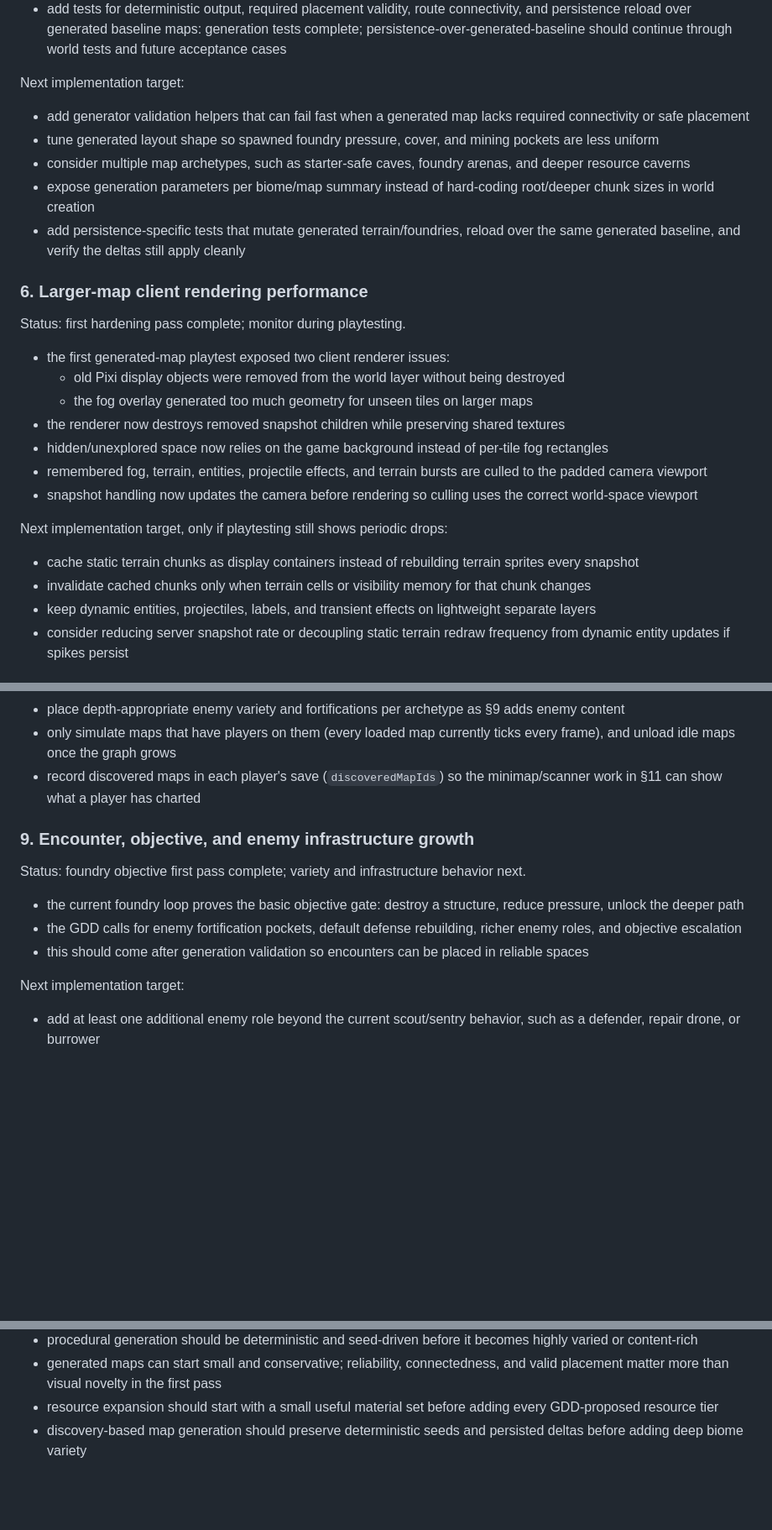
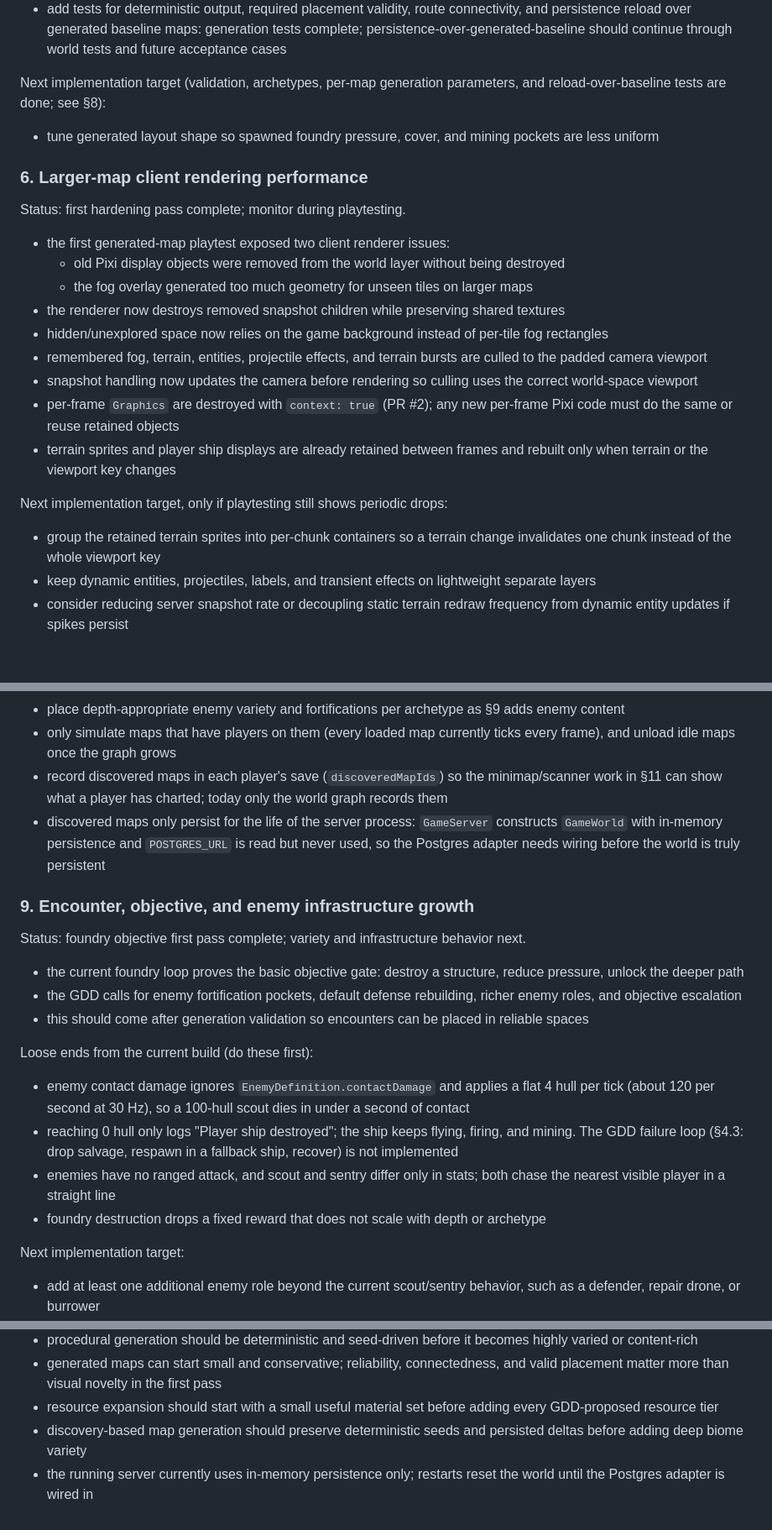
Before and after one commit to Runefollower/HealerAndDestroyer, a Markdown page: PLAN.md, 3 parts joined by grey strips. Shown at 84% size. GitHub-like rendering; blank space fills up the shorter version.

```diff
--- a/PLAN.md
+++ b/PLAN.md
@@ -285,13 +308,9 @@ First implementation target:
 - generate the root map and deeper map from their existing map seeds while keeping the current ids stable: complete
 - add tests for deterministic output, required placement validity, route connectivity, and persistence reload over generated baseline maps: generation tests complete; persistence-over-generated-baseline should continue through world tests and future acceptance cases
 
-Next implementation target:
+Next implementation target (validation, archetypes, per-map generation parameters, and reload-over-baseline tests are done; see §8):
 
-- add generator validation helpers that can fail fast when a generated map lacks required connectivity or safe placement
 - tune generated layout shape so spawned foundry pressure, cover, and mining pockets are less uniform
-- consider multiple map archetypes, such as starter-safe caves, foundry arenas, and deeper resource caverns
-- expose generation parameters per biome/map summary instead of hard-coding root/deeper chunk sizes in world creation
-- add persistence-specific tests that mutate generated terrain/foundries, reload over the same generated baseline, and verify the deltas still apply cleanly
 
 ### 6. Larger-map client rendering performance
 
@@ -304,11 +323,12 @@ Status: first hardening pass complete; monitor during playtesting.
 - hidden/unexplored space now relies on the game background instead of per-tile fog rectangles
 - remembered fog, terrain, entities, projectile effects, and terrain bursts are culled to the padded camera viewport
 - snapshot handling now updates the camera before rendering so culling uses the correct world-space viewport
+- per-frame `Graphics` are destroyed with `context: true` (PR #2); any new per-frame Pixi code must do the same or reuse retained objects
+- terrain sprites and player ship displays are already retained between frames and rebuilt only when terrain or the viewport key changes
 
 Next implementation target, only if playtesting still shows periodic drops:
 
-- cache static terrain chunks as display containers instead of rebuilding terrain sprites every snapshot
-- invalidate cached chunks only when terrain cells or visibility memory for that chunk changes
+- group the retained terrain sprites into per-chunk containers so a terrain change invalidates one chunk instead of the whole viewport key
 - keep dynamic entities, projectiles, labels, and transient effects on lightweight separate layers
 - consider reducing server snapshot rate or decoupling static terrain redraw frequency from dynamic entity updates if spikes persist
 
@@ -372,7 +392,8 @@ Next implementation target:
 - give generated maps more than one deeper exit so the graph can branch, using the reserved-connection model per exit (map ids already de-duplicate)
 - place depth-appropriate enemy variety and fortifications per archetype as §9 adds enemy content
 - only simulate maps that have players on them (every loaded map currently ticks every frame), and unload idle maps once the graph grows
-- record discovered maps in each player's save (`discoveredMapIds`) so the minimap/scanner work in §11 can show what a player has charted
+- record discovered maps in each player's save (`discoveredMapIds`) so the minimap/scanner work in §11 can show what a player has charted; today only the world graph records them
+- discovered maps only persist for the life of the server process: `GameServer` constructs `GameWorld` with in-memory persistence and `POSTGRES_URL` is read but never used, so the Postgres adapter needs wiring before the world is truly persistent
 
 ### 9. Encounter, objective, and enemy infrastructure growth
 
@@ -381,6 +402,13 @@ Status: foundry objective first pass complete; variety and infrastructure behavi
 - the current foundry loop proves the basic objective gate: destroy a structure, reduce pressure, unlock the deeper path
 - the GDD calls for enemy fortification pockets, default defense rebuilding, richer enemy roles, and objective escalation
 - this should come after generation validation so encounters can be placed in reliable spaces
+
+Loose ends from the current build (do these first):
+
+- enemy contact damage ignores `EnemyDefinition.contactDamage` and applies a flat 4 hull per tick (about 120 per second at 30 Hz), so a 100-hull scout dies in under a second of contact
+- reaching 0 hull only logs "Player ship destroyed"; the ship keeps flying, firing, and mining. The GDD failure loop (§4.3: drop salvage, respawn in a fallback ship, recover) is not implemented
+- enemies have no ranged attack, and scout and sentry differ only in stats; both chase the nearest visible player in a straight line
+- foundry destruction drops a fixed reward that does not scale with depth or archetype
 
 Next implementation target:
 
@@ -505,3 +540,4 @@ Optional terrain-art follow-up checks, only if later phases reveal a need:
 - generated maps can start small and conservative; reliability, connectedness, and valid placement matter more than visual novelty in the first pass
 - resource expansion should start with a small useful material set before adding every GDD-proposed resource tier
 - discovery-based map generation should preserve deterministic seeds and persisted deltas before adding deep biome variety
+- the running server currently uses in-memory persistence only; restarts reset the world until the Postgres adapter is wired in
```
Also changed, not shown: other parts of PLAN.md (+39 -9 lines).
